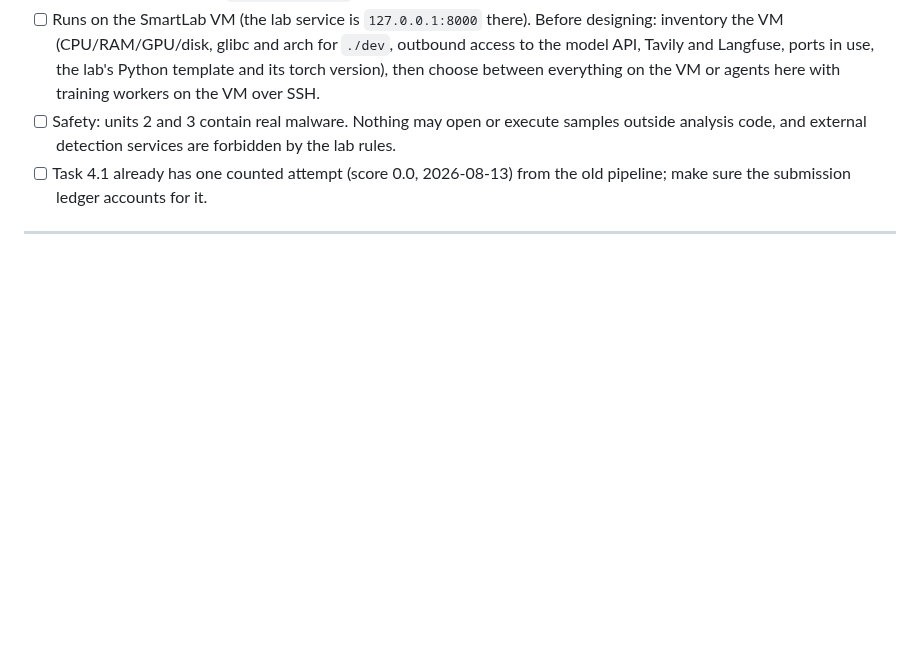
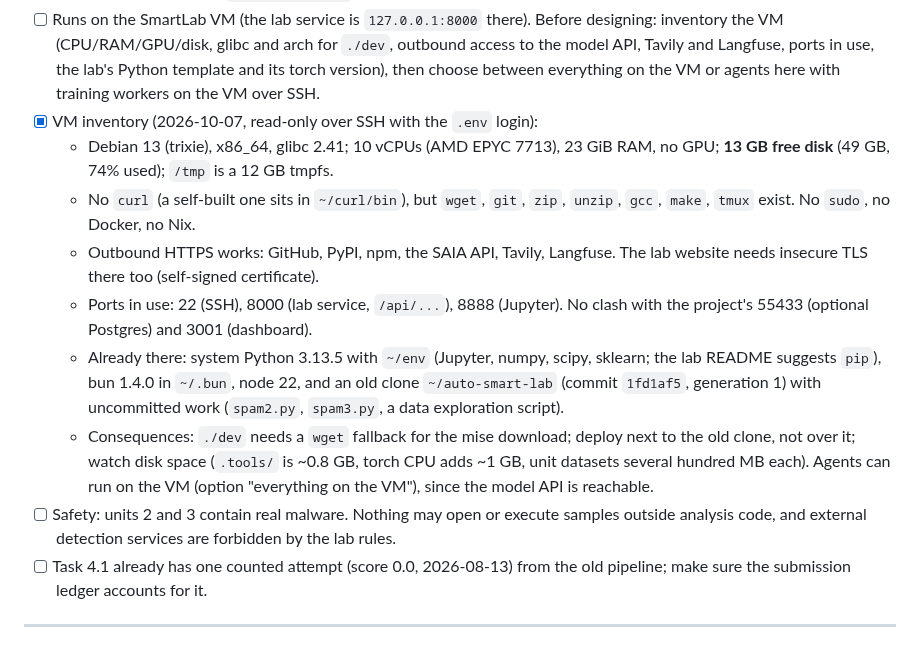
Before and after one commit to nicobrauchtgit/auto-smart-lab, a Markdown page: docs/cleanup-plan.md, the part around the change. GitHub-like rendering; blank space fills up the shorter version.

Commit message:
Record the SmartLab VM inventory in the cleanup plan
Co-Authored-By: Claude Opus 5.5 <noreply@anthropic.com>

```diff
--- a/docs/cleanup-plan.md
+++ b/docs/cleanup-plan.md
@@ -195,6 +195,23 @@ Order: the cleanup (sections 0-2) first, then this.
   outbound access to the model API, Tavily and Langfuse, ports in use, the lab's
   Python template and its torch version), then choose between everything on the
   VM or agents here with training workers on the VM over SSH.
+- [x] VM inventory (2026-10-07, read-only over SSH with the `.env` login):
+  - Debian 13 (trixie), x86_64, glibc 2.41; 10 vCPUs (AMD EPYC 7713), 23 GiB RAM,
+    no GPU; **13 GB free disk** (49 GB, 74% used); `/tmp` is a 12 GB tmpfs.
+  - No `curl` (a self-built one sits in `~/curl/bin`), but `wget`, `git`, `zip`,
+    `unzip`, `gcc`, `make`, `tmux` exist. No `sudo`, no Docker, no Nix.
+  - Outbound HTTPS works: GitHub, PyPI, npm, the SAIA API, Tavily, Langfuse.
+    The lab website needs insecure TLS there too (self-signed certificate).
+  - Ports in use: 22 (SSH), 8000 (lab service, `/api/...`), 8888 (Jupyter).
+    No clash with the project's 55433 (optional Postgres) and 3001 (dashboard).
+  - Already there: system Python 3.13.5 with `~/env` (Jupyter, numpy, scipy,
+    sklearn; the lab README suggests `pip`), bun 1.4.0 in `~/.bun`, node 22,
+    and an old clone `~/auto-smart-lab` (commit `1fd1af5`, generation 1) with
+    uncommitted work (`spam2.py`, `spam3.py`, a data exploration script).
+  - Consequences: `./dev` needs a `wget` fallback for the mise download; deploy
+    next to the old clone, not over it; watch disk space (`.tools/` is ~0.8 GB,
+    torch CPU adds ~1 GB, unit datasets several hundred MB each). Agents can run
+    on the VM (option "everything on the VM"), since the model API is reachable.
 - [ ] Safety: units 2 and 3 contain real malware. Nothing may open or execute
   samples outside analysis code, and external detection services are forbidden
   by the lab rules.
```
